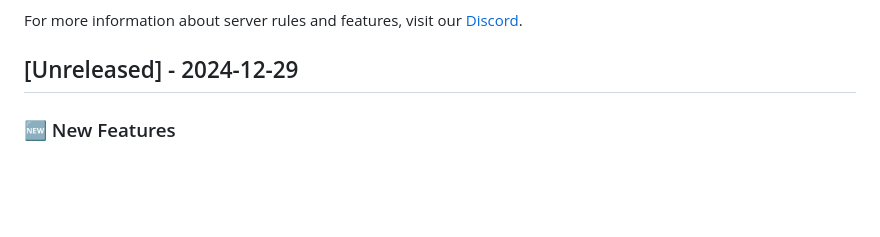
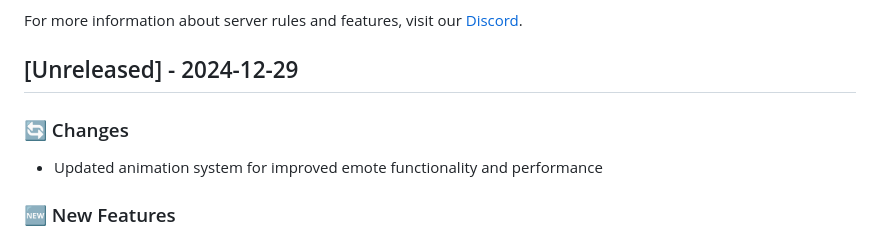
Before and after one commit to SALife-RP/changelog, a Markdown page: docs/CHANGELOG.md, the part around the change. Rendered like a GitHub page; blank space fills up the shorter version.

Commit message:
chore: update

```diff
--- a/docs/CHANGELOG.md
+++ b/docs/CHANGELOG.md
@@ -5,6 +5,10 @@ All notable changes to the SALife project will be documented in this changelog.
 For more information about server rules and features, visit our [Discord](https://discord.gg/salife).
 
 ## [Unreleased] - 2024-12-29
+
+### 🔄 Changes
+
+- Updated animation system for improved emote functionality and performance
 
 ### 🆕 New Features
 
```
